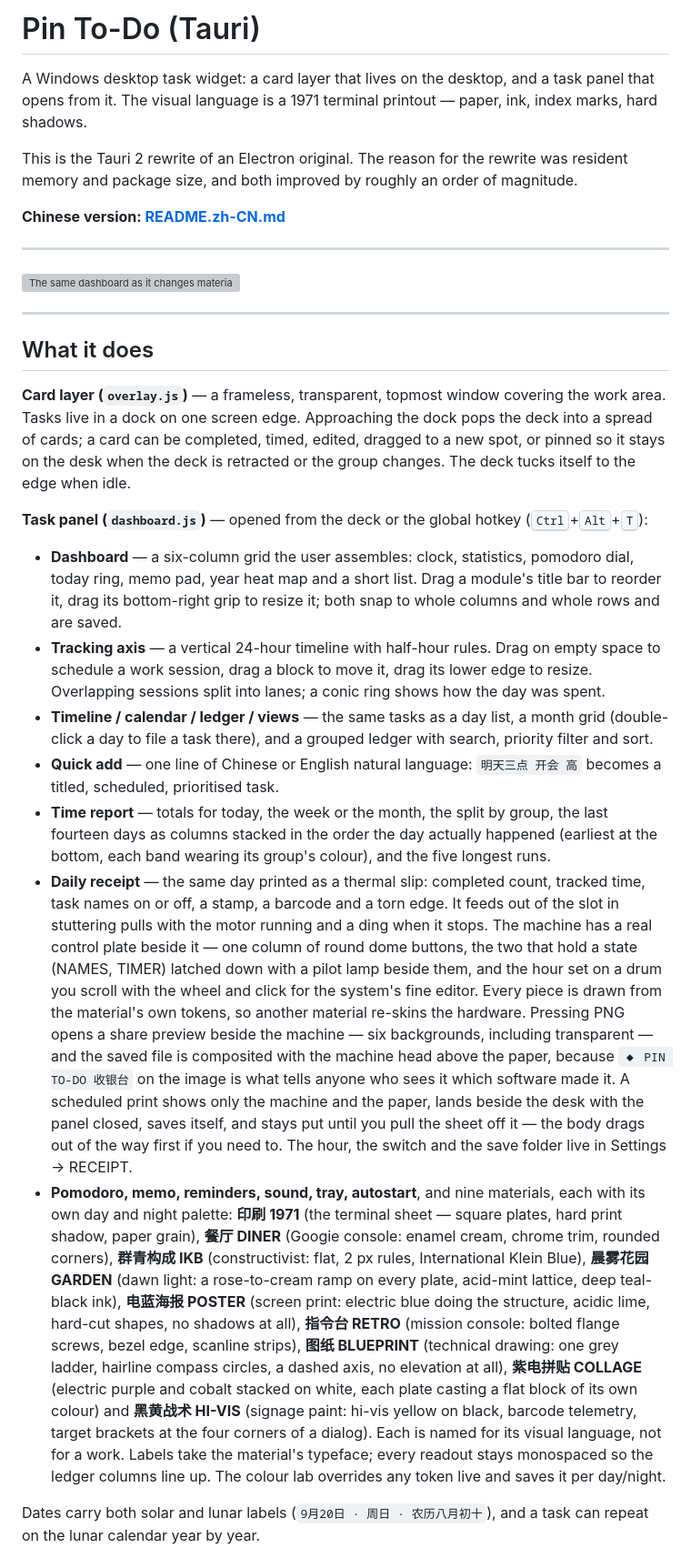
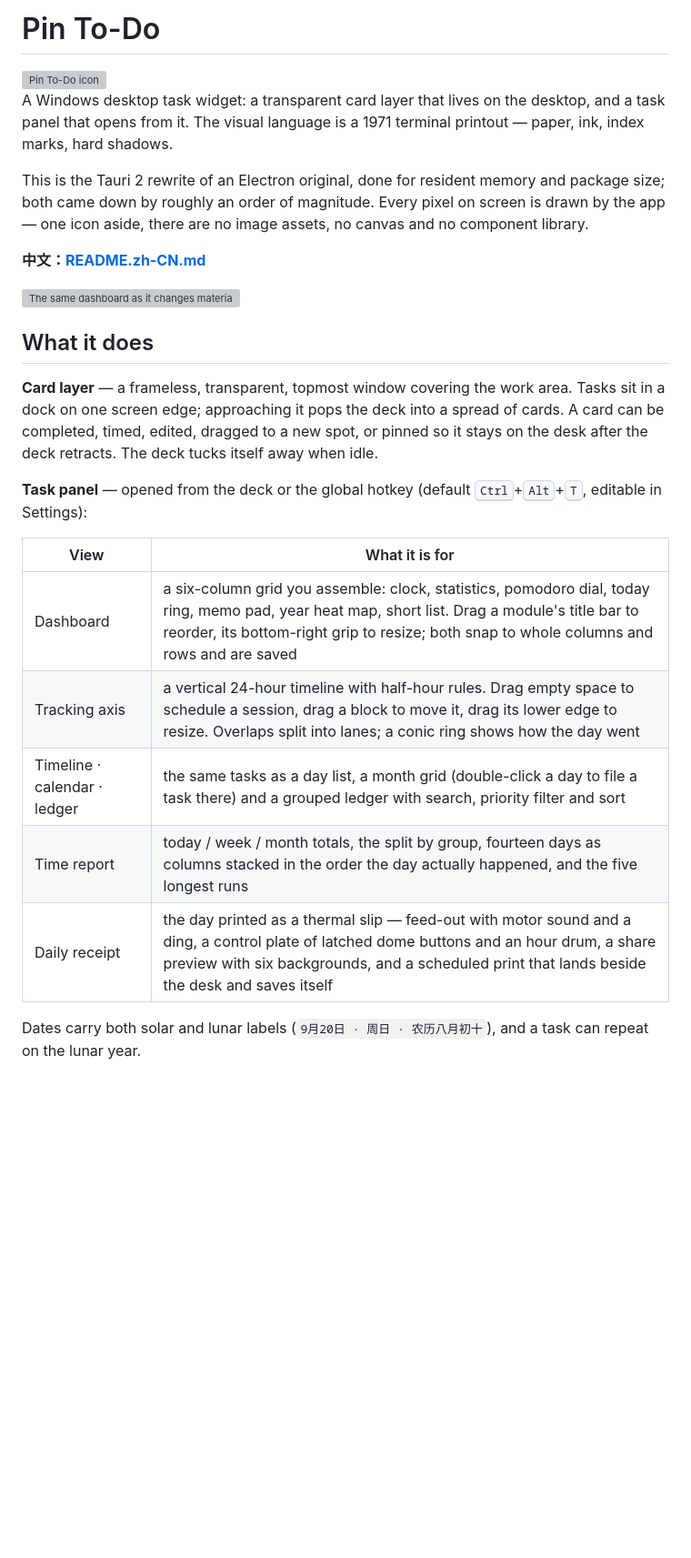
Before and after one commit to dooOoozen/pin-to-do-light, a Markdown page: README.md, the part around one of its changes. Shown at 91% size. Rendered like a GitHub page; blank space fills up the shorter version; grey boxes are pictures that could not be loaded.

```diff
--- a/README.md
+++ b/README.md
@@ -1,75 +1,28 @@
-# Pin To-Do (Tauri)
+# Pin To-Do
 
-A Windows desktop task widget: a card layer that lives on the desktop, and a task panel
-that opens from it. The visual language is a 1971 terminal printout — paper, ink, index
-marks, hard shadows.
+<img src="src-tauri/icons/icon.png" width="52" height="52" align="left" alt="Pin To-Do icon">
 
-This is the Tauri 2 rewrite of an Electron original. The reason for the rewrite was
-resident memory and package size, and both improved by roughly an order of magnitude.
+A Windows desktop task widget: a transparent card layer that lives on the desktop, and a task panel that opens from it. The visual language is a 1971 terminal printout — paper, ink, index marks, hard shadows.
 
-**Chinese version: [README.zh-CN.md](README.zh-CN.md)**
+This is the Tauri 2 rewrite of an Electron original, done for resident memory and package size; both came down by roughly an order of magnitude. Every pixel on screen is drawn by the app — one icon aside, there are no image assets, no canvas and no component library.
 
----
+**中文：[README.zh-CN.md](README.zh-CN.md)**
 
 ![The same dashboard as it changes materials](docs/media/materials-morph.gif)
 
----
-
 ## What it does
 
-**Card layer (`overlay.js`)** — a frameless, transparent, topmost window covering the work
-area. Tasks live in a dock on one screen edge. Approaching the dock pops the deck into a
-spread of cards; a card can be completed, timed, edited, dragged to a new spot, or pinned
-so it stays on the desk when the deck is retracted or the group changes. The deck tucks
-itself to the edge when idle.
+**Card layer** — a frameless, transparent, topmost window covering the work area. Tasks sit in a dock on one screen edge; approaching it pops the deck into a spread of cards. A card can be completed, timed, edited, dragged to a new spot, or pinned so it stays on the desk after the deck retracts. The deck tucks itself away when idle.
 
-**Task panel (`dashboard.js`)** — opened from the deck or the global hotkey
-(<kbd>Ctrl</kbd>+<kbd>Alt</kbd>+<kbd>T</kbd>):
+**Task panel** — opened from the deck or the global hotkey (default <kbd>Ctrl</kbd>+<kbd>Alt</kbd>+<kbd>T</kbd>, editable in Settings):
 
-- **Dashboard** — a six-column grid the user assembles: clock, statistics, pomodoro dial,
-  today ring, memo pad, year heat map and a short list. Drag a module's title bar to
-  reorder it, drag its bottom-right grip to resize it; both snap to whole columns and
-  whole rows and are saved.
-- **Tracking axis** — a vertical 24-hour timeline with half-hour rules. Drag on empty
-  space to schedule a work session, drag a block to move it, drag its lower edge to
-  resize. Overlapping sessions split into lanes; a conic ring shows how the day was spent.
-- **Timeline / calendar / ledger / views** — the same tasks as a day list, a month grid
-  (double-click a day to file a task there), and a grouped ledger with search, priority
-  filter and sort.
-- **Quick add** — one line of Chinese or English natural language: `明天三点 开会 高`
-  becomes a titled, scheduled, prioritised task.
-- **Time report** — totals for today, the week or the month, the split by group, the last
-  fourteen days as columns stacked in the order the day actually happened (earliest at the
-  bottom, each band wearing its group's colour), and the five longest runs.
-- **Daily receipt** — the same day printed as a thermal slip: completed count, tracked
-  time, task names on or off, a stamp, a barcode and a torn edge. It feeds out of the slot
-  in stuttering pulls with the motor running and a ding when it stops. The machine has a
-  real control plate beside it — one column of round dome buttons, the two that hold a
-  state (NAMES, TIMER) latched down with a pilot lamp beside them, and the hour set on a
-  drum you scroll with the wheel and click for the system's fine editor. Every piece is
-  drawn from the material's own tokens, so another material re-skins the hardware. Pressing
-  PNG opens a share preview beside the machine — six backgrounds, including transparent —
-  and the saved file is composited with the machine head above the paper, because
-  `◆ PIN TO-DO 收银台` on the image is what tells anyone who sees it which software made it.
-  A scheduled print shows only the machine and the paper, lands beside the desk with the
-  panel closed, saves itself, and stays put until you pull the sheet off it — the body
-  drags out of the way first if you need to. The hour, the switch and the save folder live
-  in Settings → RECEIPT.
-- **Pomodoro, memo, reminders, sound, tray, autostart**, and nine materials, each with its own
-  day and night palette: **印刷 1971** (the terminal sheet — square plates, hard print shadow,
-  paper grain), **餐厅 DINER** (Googie console: enamel cream, chrome trim, rounded corners),
-  **群青构成 IKB** (constructivist: flat, 2 px rules, International Klein Blue), **晨雾花园 GARDEN**
-  (dawn light: a rose-to-cream ramp on every plate, acid-mint lattice, deep teal-black ink),
-  **电蓝海报 POSTER** (screen print: electric blue doing the structure, acidic lime, hard-cut
-  shapes, no shadows at all), **指令台 RETRO** (mission console: bolted flange
-  screws, bezel edge, scanline strips), **图纸 BLUEPRINT** (technical drawing: one grey ladder,
-  hairline compass circles, a dashed axis, no elevation at all), **紫电拼贴 COLLAGE** (electric
-  purple and cobalt stacked on white, each plate casting a flat block of its own colour) and
-  **黑黄战术 HI-VIS** (signage paint: hi-vis yellow on black, barcode telemetry, target brackets
-  at the four corners of a dialog). Each is named for its visual language, not for a work.
-  Labels take the material's typeface; every readout stays monospaced so the ledger columns
-  line up. The colour lab overrides any token live and saves it per day/night.
+| View | What it is for |
+| --- | --- |
+| Dashboard | a six-column grid you assemble: clock, statistics, pomodoro dial, today ring, memo pad, year heat map, short list. Drag a module's title bar to reorder, its bottom-right grip to resize; both snap to whole columns and rows and are saved |
+| Tracking axis | a vertical 24-hour timeline with half-hour rules. Drag empty space to schedule a session, drag a block to move it, drag its lower edge to resize. Overlaps split into lanes; a conic ring shows how the day went |
+| Timeline · calendar · ledger | the same tasks as a day list, a month grid (double-click a day to file a task there) and a grouped ledger with search, priority filter and sort |
+| Time report | today / week / month totals, the split by group, fourteen days as columns stacked in the order the day actually happened, and the five longest runs |
+| Daily receipt | the day printed as a thermal slip — feed-out with motor sound and a ding, a control plate of latched dome buttons and an hour drum, a share preview with six backgrounds, and a scheduled print that lands beside the desk and saves itself |
 
-Dates carry both solar and lunar labels (`9月20日 · 周日 · 农历八月初十`), and a task can
-repeat on the lunar calendar year by year.
+Dates carry both solar and lunar labels (`9月20日 · 周日 · 农历八月初十`), and a task can repeat on the lunar year.
 
```
Also changed, not shown: other parts of README.md (+60 -93 lines), README.zh-CN.md (+89 -135 lines).
